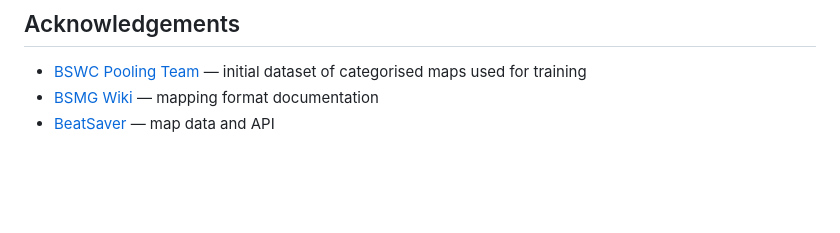
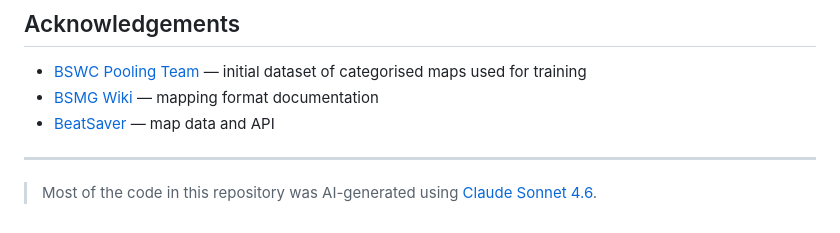
Before and after one commit to JiveOff/bs-map-classifier, a Markdown page: README.md, the part around the change. Rendered like a GitHub page; blank space fills up the shorter version.

Commit message:
chore: add AI disclaimer

```diff
--- a/README.md
+++ b/README.md
@@ -294,3 +294,7 @@ See [`docs/RESULTS.md`](docs/RESULTS.md) for full per-class breakdowns and findi
 - [BSWC Pooling Team](https://cube.community/pooling) — initial dataset of categorised maps used for training
 - [BSMG Wiki](https://bsmg.wiki/) — mapping format documentation
 - [BeatSaver](https://beatsaver.com/) — map data and API
+
+---
+
+> Most of the code in this repository was AI-generated using [Claude Sonnet 4.6](https://www.anthropic.com/claude).
```
